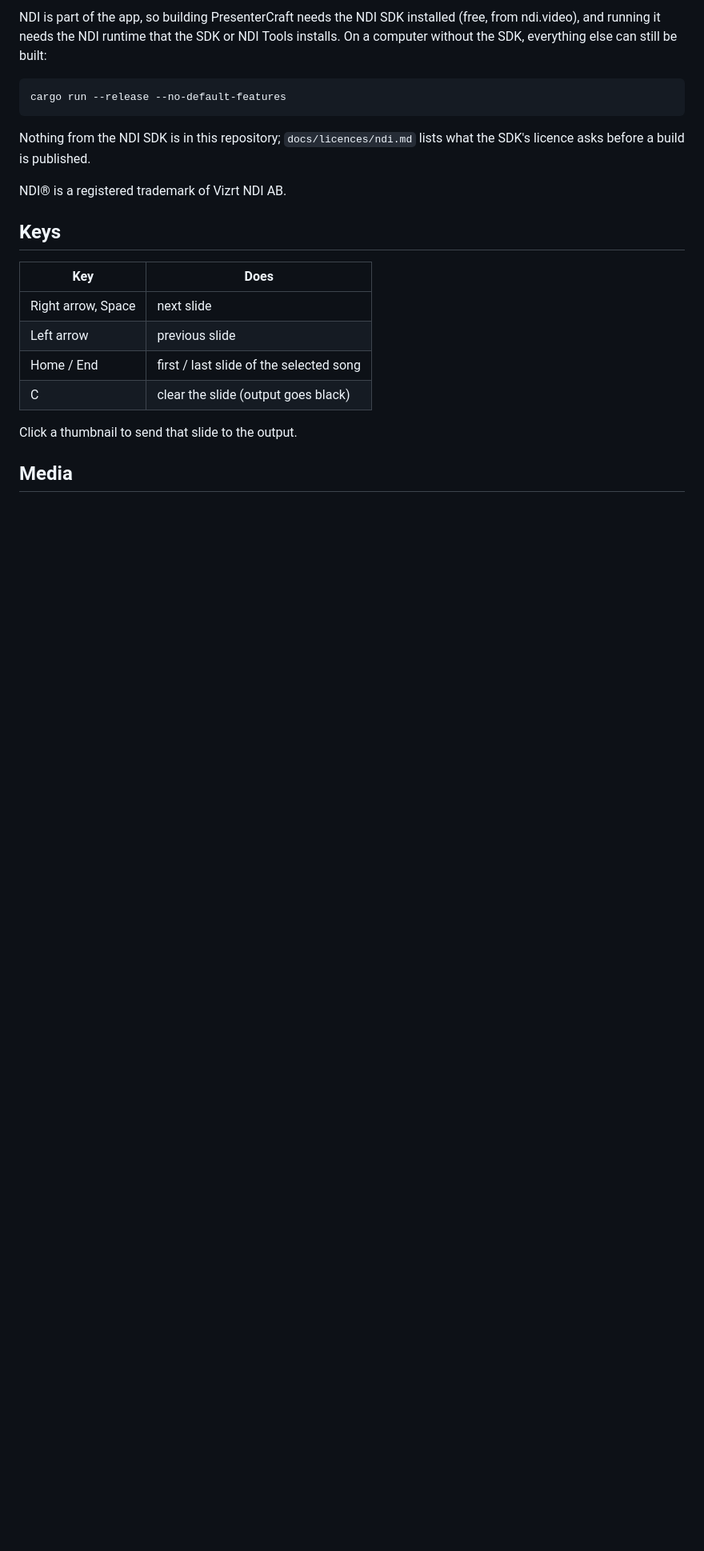
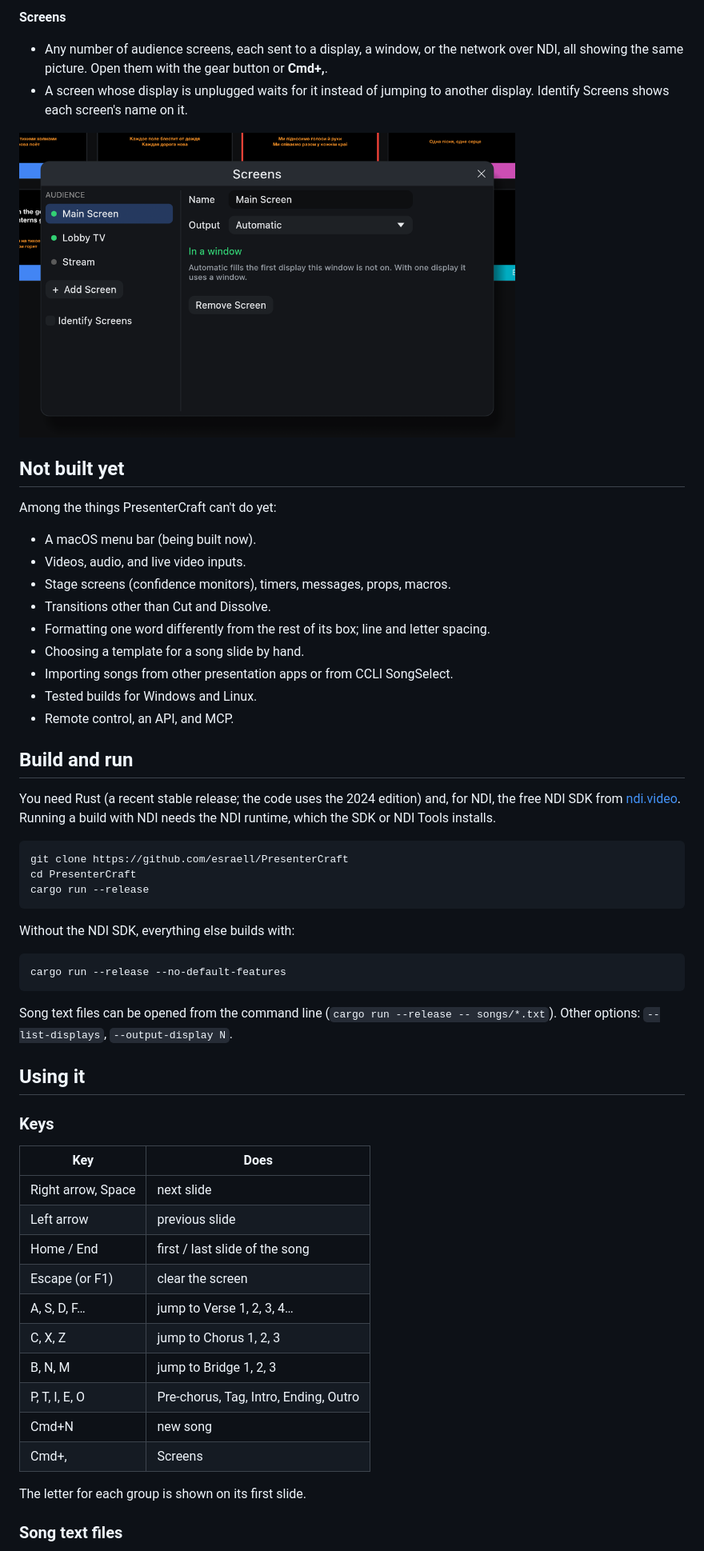
Before and after one commit to esraell/PresenterCraft, a Markdown page: README.md, the part around one of its changes. Shown at 80% size. Drawn GitHub-style; pictures changed too: docs/images/screens.png (added); blank space fills up the shorter version.

````diff
--- a/README.md
+++ b/README.md
@@ -56,27 +78,61 @@ on in Settings, Screens, NDI output.
 
-NDI is part of the app, so building PresenterCraft needs the NDI SDK installed (free, from
-ndi.video), and running it needs the NDI runtime that the SDK or NDI Tools installs. On a
-computer without the SDK, everything else can still be built:
+**Screens**
+- Any number of audience screens, each sent to a display, a window, or the network over NDI,
+  all showing the same picture. Open them with the gear button or **Cmd+,**.
+- A screen whose display is unplugged waits for it instead of jumping to another display.
+  Identify Screens shows each screen's name on it.
 
-```
-cargo run --release --no-default-features
-```
+<img src="docs/images/screens.png" alt="The Screens window" width="620">
 
-Nothing from the NDI SDK is in this repository; `docs/licences/ndi.md` lists what the SDK's
-licence asks before a build is published.
+## Not built yet
 
-NDI® is a registered trademark of Vizrt NDI AB.
+Among the things PresenterCraft can't do yet:
 
-## Keys
+- A macOS menu bar (being built now).
+- Videos, audio, and live video inputs.
+- Stage screens (confidence monitors), timers, messages, props, macros.
+- Transitions other than Cut and Dissolve.
+- Formatting one word differently from the rest of its box; line and letter spacing.
+- Choosing a template for a song slide by hand.
+- Importing songs from other presentation apps or from CCLI SongSelect.
+- Tested builds for Windows and Linux.
+- Remote control, an API, and MCP.
+
+## Build and run
+
+You need Rust (a recent stable release; the code uses the 2024 edition) and, for NDI, the free
+NDI SDK from [ndi.video](https://ndi.video). Running a build with NDI needs the NDI runtime,
+which the SDK or NDI Tools installs.
+
+    git clone https://github.com/esraell/PresenterCraft
+    cd PresenterCraft
+    cargo run --release
+
+Without the NDI SDK, everything else builds with:
+
+    cargo run --release --no-default-features
+
+Song text files can be opened from the command line (`cargo run --release -- songs/*.txt`).
+Other options: `--list-displays`, `--output-display N`.
+
+## Using it
+
+### Keys
 
 | Key | Does |
 |---|---|
 | Right arrow, Space | next slide |
 | Left arrow | previous slide |
-| Home / End | first / last slide of the selected song |
-| C | clear the slide (output goes black) |
+| Home / End | first / last slide of the song |
+| Escape (or F1) | clear the screen |
+| A, S, D, F… | jump to Verse 1, 2, 3, 4… |
+| C, X, Z | jump to Chorus 1, 2, 3 |
+| B, N, M | jump to Bridge 1, 2, 3 |
+| P, T, I, E, O | Pre-chorus, Tag, Intro, Ending, Outro |
+| Cmd+N | new song |
+| Cmd+, | Screens |
 
-Click a thumbnail to send that slide to the output.
+The letter for each group is shown on its first slide.
 
-## Media
+### Song text files
 
````
Also changed, not shown: other parts of README.md (+89 -74 lines), docs/images/bible.png (added), docs/images/editor.png (added), docs/images/home.png (added), docs/images/themes.png (added), 1 other file.
